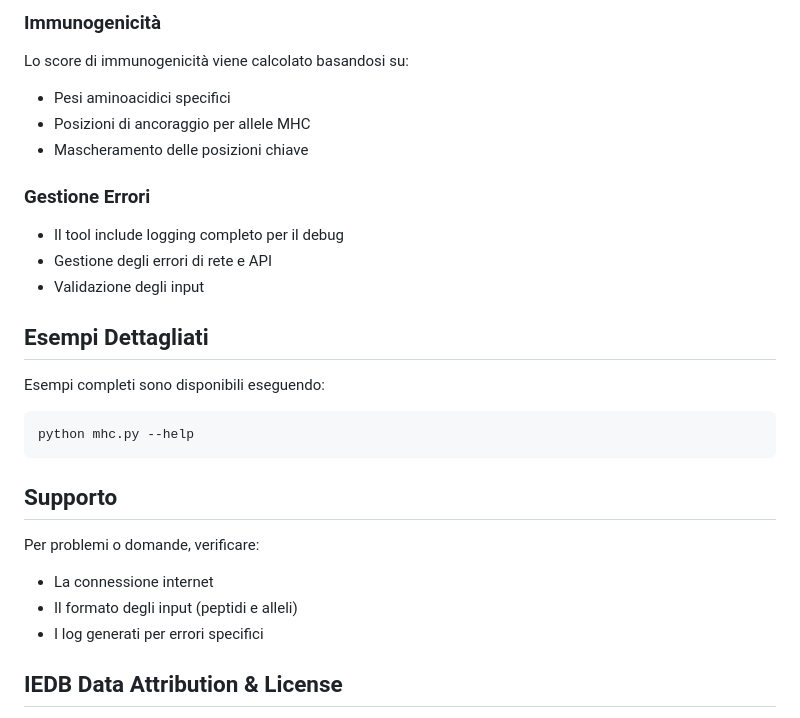
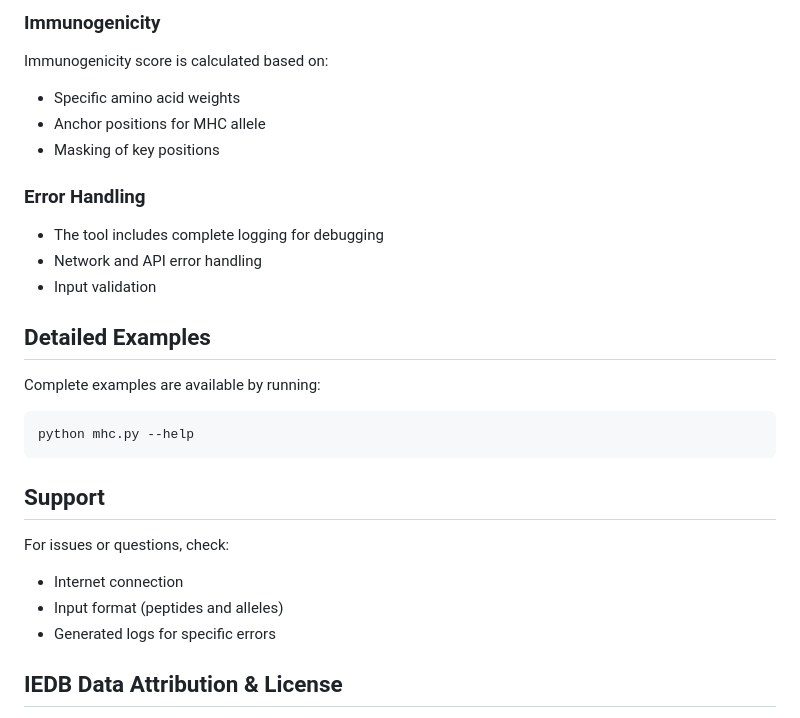
Before and after one commit to recinall/mhci_binding_predictor, a Markdown page: README.md, the part around one of its changes. Rendered like a GitHub page.

````diff
--- a/README.md
+++ b/README.md
@@ -144,28 +144,28 @@ Per identificare legami forti:
 
-### Immunogenicità
-Lo score di immunogenicità viene calcolato basandosi su:
-- Pesi aminoacidici specifici
-- Posizioni di ancoraggio per allele MHC
-- Mascheramento delle posizioni chiave
+### Immunogenicity
+Immunogenicity score is calculated based on:
+- Specific amino acid weights
+- Anchor positions for MHC allele
+- Masking of key positions
 
-### Gestione Errori
-- Il tool include logging completo per il debug
-- Gestione degli errori di rete e API
-- Validazione degli input
+### Error Handling
+- The tool includes complete logging for debugging
+- Network and API error handling
+- Input validation
 
-## Esempi Dettagliati
+## Detailed Examples
 
-Esempi completi sono disponibili eseguendo:
+Complete examples are available by running:
 ```bash
 python mhc.py --help
 ```
 
-## Supporto
+## Support
 
-Per problemi o domande, verificare:
-- La connessione internet
-- Il formato degli input (peptidi e alleli)
-- I log generati per errori specifici
+For issues or questions, check:
+- Internet connection
+- Input format (peptides and alleles)
+- Generated logs for specific errors
 
 ## IEDB Data Attribution & License
 
````
Also changed, not shown: other parts of README.md (+83 -83 lines).
